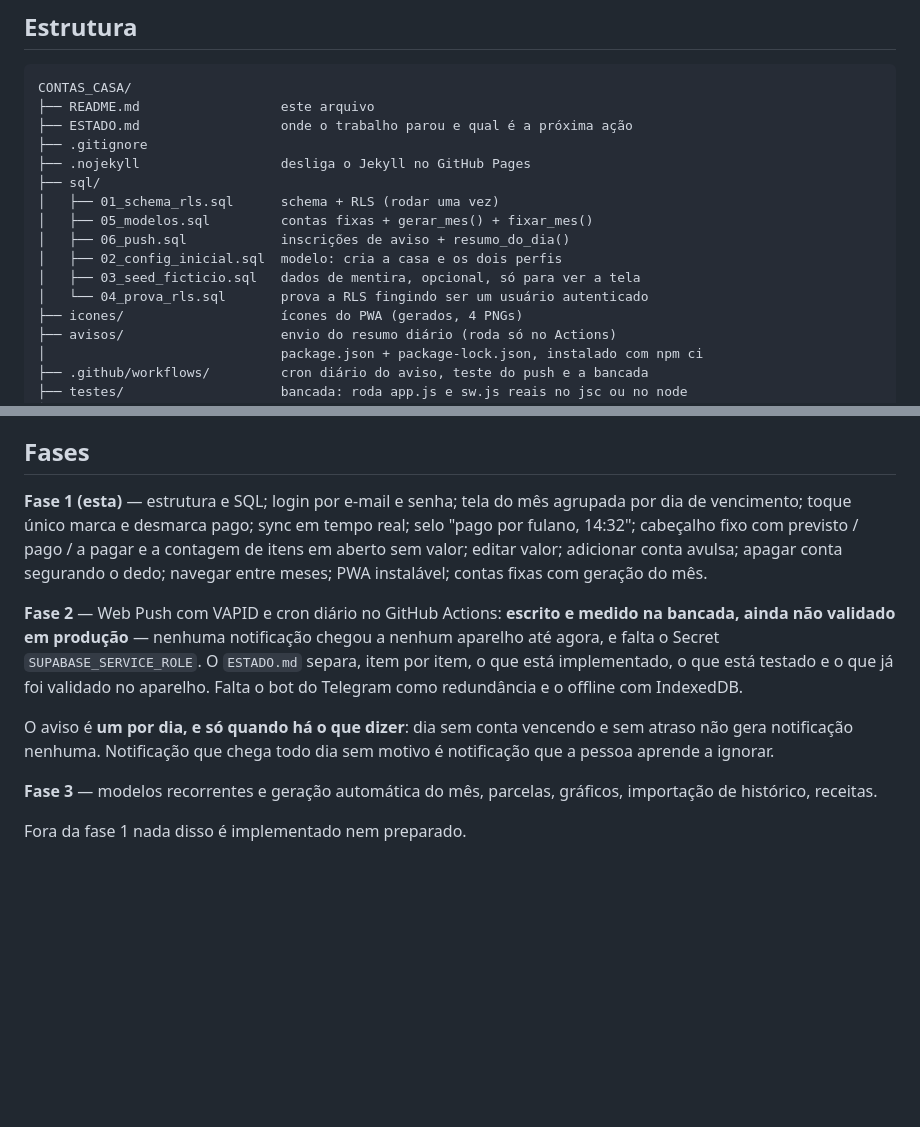
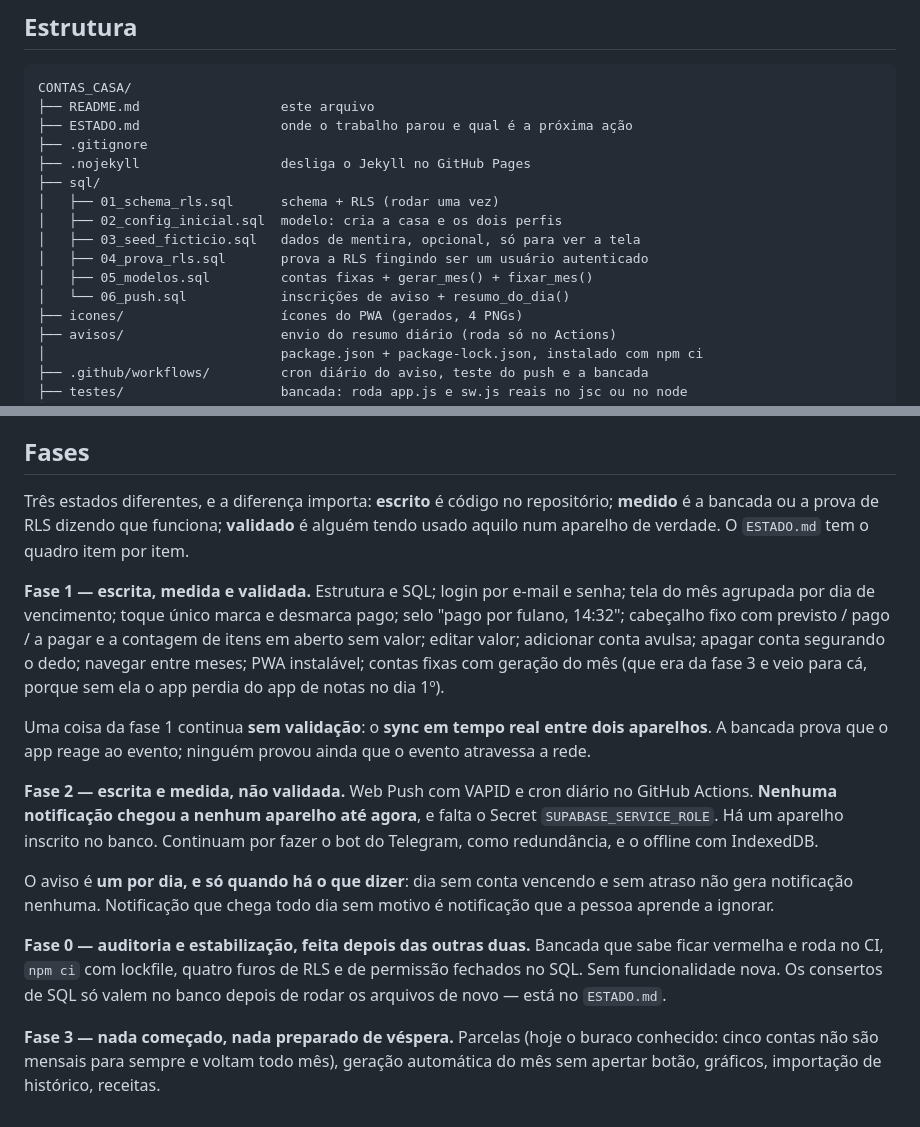
Before and after one commit to profjonathansousa/contas-casa, a Markdown page: README.md, 2 parts joined by grey strips. Rendered like a GitHub page; blank space fills up the shorter version.

Commit message:
docs: roadmap do README deixa de descrever a fase 1 como a fase atual
A secao "Fases" continuava dizendo "fase 1 (esta)", listava modelos
recorrentes na fase 3 (feitos no bloco 4) e terminava em "fora da fase 1
nada disso e implementado". Agora separa escrito, medido e validado, marca
o sync em tempo real como a unica coisa da fase 1 ainda sem validacao, e
registra a fase 0. Arvore de sql/ reordenada de 01 a 06.

Co-Authored-By: Claude Opus 5 <noreply@anthropic.com>
Claude-Session: https://claude.ai/code/session_01FybDQFsCYfj9sYLfQiF5qY

```diff
--- a/README.md
+++ b/README.md
@@ -26,11 +26,11 @@ CONTAS_CASA/
 ├── .nojekyll                  desliga o Jekyll no GitHub Pages
 ├── sql/
 │   ├── 01_schema_rls.sql      schema + RLS (rodar uma vez)
-│   ├── 05_modelos.sql         contas fixas + gerar_mes() + fixar_mes()
-│   ├── 06_push.sql            inscrições de aviso + resumo_do_dia()
 │   ├── 02_config_inicial.sql  modelo: cria a casa e os dois perfis
 │   ├── 03_seed_ficticio.sql   dados de mentira, opcional, só para ver a tela
-│   └── 04_prova_rls.sql       prova a RLS fingindo ser um usuário autenticado
+│   ├── 04_prova_rls.sql       prova a RLS fingindo ser um usuário autenticado
+│   ├── 05_modelos.sql         contas fixas + gerar_mes() + fixar_mes()
+│   └── 06_push.sql            inscrições de aviso + resumo_do_dia()
 ├── icones/                    ícones do PWA (gerados, 4 PNGs)
 ├── avisos/                    envio do resumo diário (roda só no Actions)
 │                              package.json + package-lock.json, instalado com npm ci
@@ -118,25 +118,39 @@ cliente.
 
 ## Fases
 
-**Fase 1 (esta)** — estrutura e SQL; login por e-mail e senha; tela do mês
-agrupada por dia de vencimento; toque único marca e desmarca pago; sync em
-tempo real; selo "pago por fulano, 14:32"; cabeçalho fixo com previsto / pago /
-a pagar e a contagem de itens em aberto sem valor; editar valor; adicionar
-conta avulsa; apagar conta segurando o dedo; navegar entre meses; PWA
-instalável; contas fixas com geração do mês.
+Três estados diferentes, e a diferença importa: **escrito** é código no
+repositório; **medido** é a bancada ou a prova de RLS dizendo que funciona;
+**validado** é alguém tendo usado aquilo num aparelho de verdade. O `ESTADO.md`
+tem o quadro item por item.
 
-**Fase 2** — Web Push com VAPID e cron diário no GitHub Actions: **escrito e
-medido na bancada, ainda não validado em produção** — nenhuma notificação
-chegou a nenhum aparelho até agora, e falta o Secret `SUPABASE_SERVICE_ROLE`.
-O `ESTADO.md` separa, item por item, o que está implementado, o que está
-testado e o que já foi validado no aparelho. Falta o bot do Telegram como
-redundância e o offline com IndexedDB.
+**Fase 1 — escrita, medida e validada.** Estrutura e SQL; login por e-mail e
+senha; tela do mês agrupada por dia de vencimento; toque único marca e desmarca
+pago; selo "pago por fulano, 14:32"; cabeçalho fixo com previsto / pago / a
+pagar e a contagem de itens em aberto sem valor; editar valor; adicionar conta
+avulsa; apagar conta segurando o dedo; navegar entre meses; PWA instalável;
+contas fixas com geração do mês (que era da fase 3 e veio para cá, porque sem
+ela o app perdia do app de notas no dia 1º).
+
+Uma coisa da fase 1 continua **sem validação**: o **sync em tempo real entre
+dois aparelhos**. A bancada prova que o app reage ao evento; ninguém provou
+ainda que o evento atravessa a rede.
+
+**Fase 2 — escrita e medida, não validada.** Web Push com VAPID e cron diário
+no GitHub Actions. **Nenhuma notificação chegou a nenhum aparelho até agora**, e
+falta o Secret `SUPABASE_SERVICE_ROLE`. Há um aparelho inscrito no banco.
+Continuam por fazer o bot do Telegram, como redundância, e o offline com
+IndexedDB.
 
 O aviso é **um por dia, e só quando há o que dizer**: dia sem conta vencendo e
 sem atraso não gera notificação nenhuma. Notificação que chega todo dia sem
 motivo é notificação que a pessoa aprende a ignorar.
 
-**Fase 3** — modelos recorrentes e geração automática do mês, parcelas,
-gráficos, importação de histórico, receitas.
+**Fase 0 — auditoria e estabilização, feita depois das outras duas.** Bancada
+que sabe ficar vermelha e roda no CI, `npm ci` com lockfile, quatro furos de
+RLS e de permissão fechados no SQL. Sem funcionalidade nova. Os consertos de
+SQL só valem no banco depois de rodar os arquivos de novo — está no `ESTADO.md`.
 
-Fora da fase 1 nada disso é implementado nem preparado.
+**Fase 3 — nada começado, nada preparado de véspera.** Parcelas (hoje o buraco
+conhecido: cinco contas não são mensais para sempre e voltam todo mês),
+geração automática do mês sem apertar botão, gráficos, importação de histórico,
+receitas.
```
